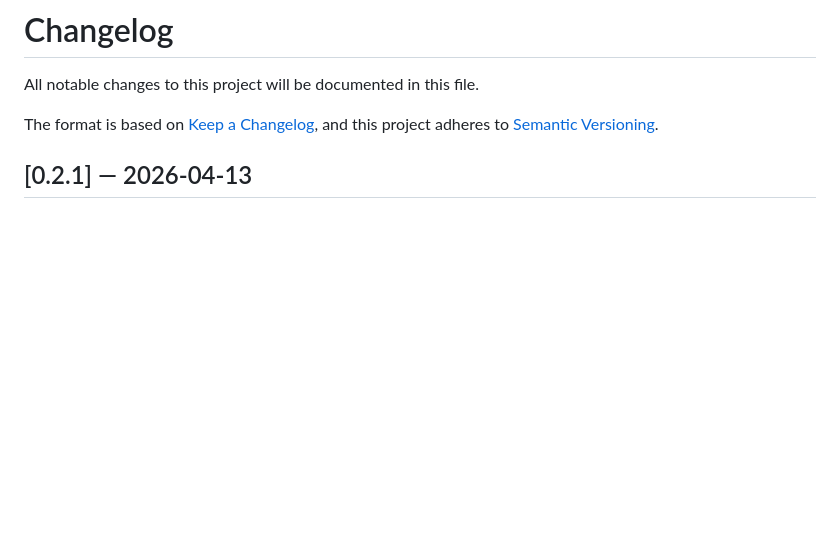
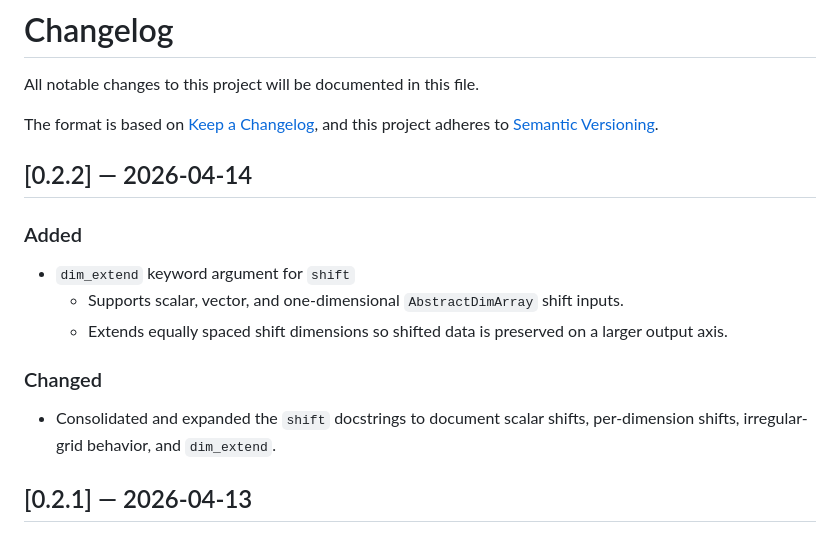
Before and after one commit to arafune/ARPES.jl, a Markdown page: CHANGELOG.md, the part around the change. GitHub-like rendering; blank space fills up the shorter version.

Commit message:
Update changelog for shift dim_extend

```diff
--- a/CHANGELOG.md
+++ b/CHANGELOG.md
@@ -4,6 +4,18 @@ All notable changes to this project will be documented in this file.
 
 The format is based on [Keep a Changelog](https://keepachangelog.com/en/1.1.0/),
 and this project adheres to [Semantic Versioning](https://semver.org/spec/v2.0.0.html).
+
+## [0.2.2] — 2026-04-14
+
+### Added
+
+- `dim_extend` keyword argument for `shift`
+  - Supports scalar, vector, and one-dimensional `AbstractDimArray` shift inputs.
+  - Extends equally spaced shift dimensions so shifted data is preserved on a larger output axis.
+
+### Changed
+
+- Consolidated and expanded the `shift` docstrings to document scalar shifts, per-dimension shifts, irregular-grid behavior, and `dim_extend`.
 
 ## [0.2.1] — 2026-04-13
 
```
